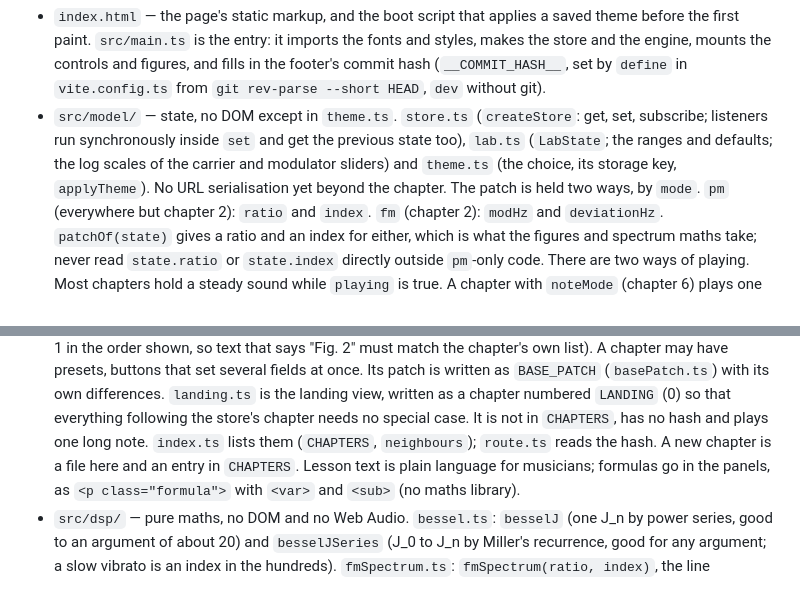
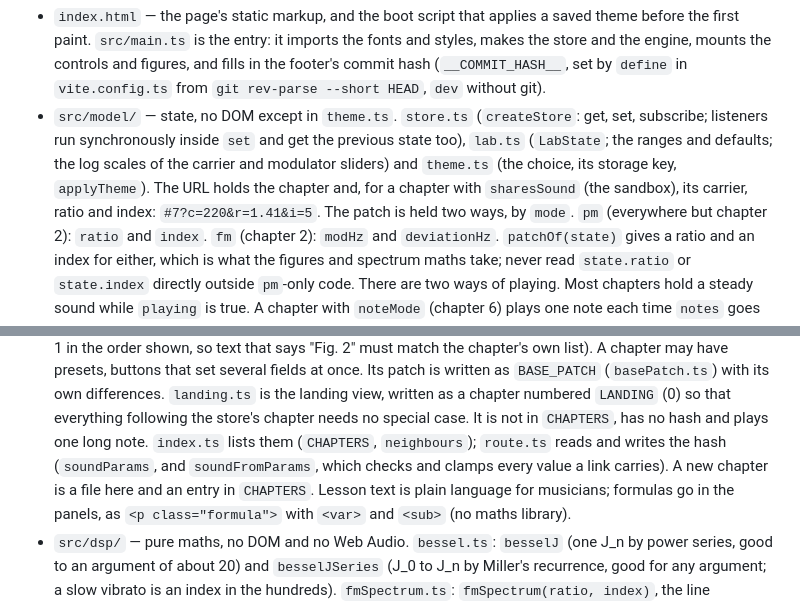
Before and after one commit to memestreak/fmlab, a Markdown page: CLAUDE.md, 2 parts joined by grey strips. Drawn GitHub-style.

```diff
--- a/CLAUDE.md
+++ b/CLAUDE.md
@@ -56,8 +56,9 @@ figures subscribe to it. Nothing else passes values around.
   (`createStore`: get, set, subscribe; listeners run synchronously inside
   `set` and get the previous state too), `lab.ts` (`LabState`; the ranges
   and defaults; the log scales of the carrier and modulator sliders) and
-  `theme.ts` (the choice, its storage key, `applyTheme`). No URL
-  serialisation yet beyond the chapter.
+  `theme.ts` (the choice, its storage key, `applyTheme`). The URL holds
+  the chapter and, for a chapter with `sharesSound` (the sandbox), its
+  carrier, ratio and index: `#7?c=220&r=1.41&i=5`.
   The patch is held two ways, by `mode`. `pm` (everywhere but chapter 2):
   `ratio` and `index`. `fm` (chapter 2): `modHz` and `deviationHz`.
   `patchOf(state)` gives a ratio and an index for either, which is what the
@@ -83,8 +84,9 @@ figures subscribe to it. Nothing else passes values around.
   `LANDING` (0) so that everything following the store's chapter needs no
   special case. It is not in `CHAPTERS`, has no hash and plays one long
   note.
-  `index.ts` lists them (`CHAPTERS`, `neighbours`); `route.ts` reads the
-  hash. A new chapter is a file here and an entry in `CHAPTERS`. Lesson
+  `index.ts` lists them (`CHAPTERS`, `neighbours`); `route.ts` reads and
+  writes the hash (`soundParams`, and `soundFromParams`, which checks and
+  clamps every value a link carries). A new chapter is a file here and an entry in `CHAPTERS`. Lesson
   text is plain language for musicians; formulas go in the panels, as
   `<p class="formula">` with `<var>` and `<sub>` (no maths library).
 - `src/dsp/` — pure maths, no DOM and no Web Audio. `bessel.ts`: `besselJ`
```
Also changed, not shown: docs/specs/2026-10-13-fmlab-design.md (+16 -0 lines).
